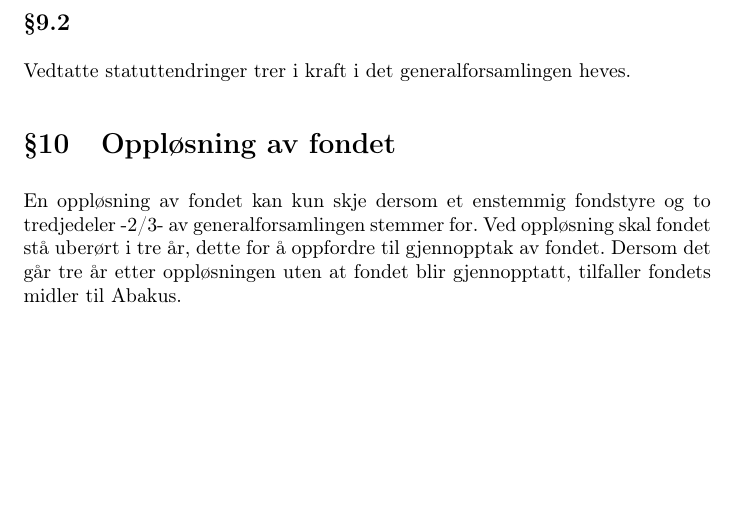
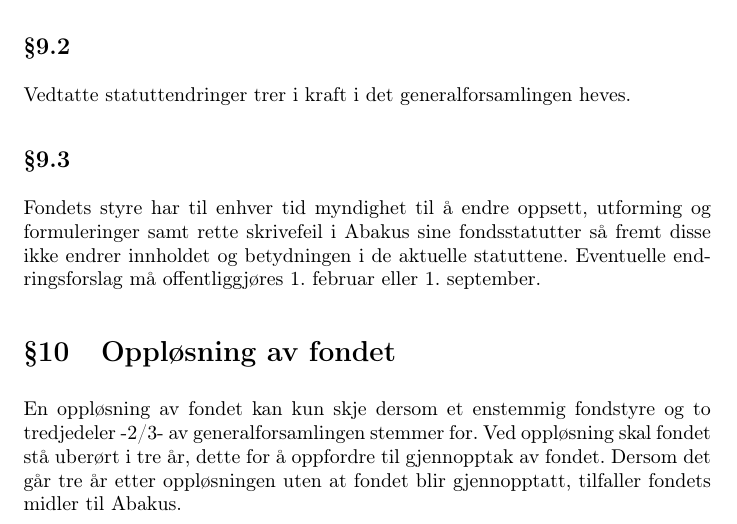
Before and after one commit to abakus-ntnu/statutter, a LaTeX document (fond-statutter.tex, which reads fond-statutter/09-statutter.tex): part of page 6 of 6, cut so that both start at the same text, the shorter picture padded with empty space. Compiled offline with pdfLaTeX.

Commit message:
Statutt som ble lagt til ved ordinær generalforsamling 7.mars 2014

```diff
--- a/fond-statutter/09-statutter.tex
+++ b/fond-statutter/09-statutter.tex
@@ -6,3 +6,6 @@ generalforsamling. Alle medlemmer av Abakus kan komme med endringsforslag.
 
 \subsection{}
 Vedtatte statuttendringer trer i kraft i det generalforsamlingen heves.
+
+\subsection{}
+Fondets styre har til enhver tid myndighet til å endre oppsett, utforming og formuleringer samt rette skrivefeil i Abakus sine fondsstatutter så fremt disse ikke endrer innholdet og betydningen i de aktuelle statuttene. Eventuelle endringsforslag må offentliggjøres 1. februar eller 1. september.
```
